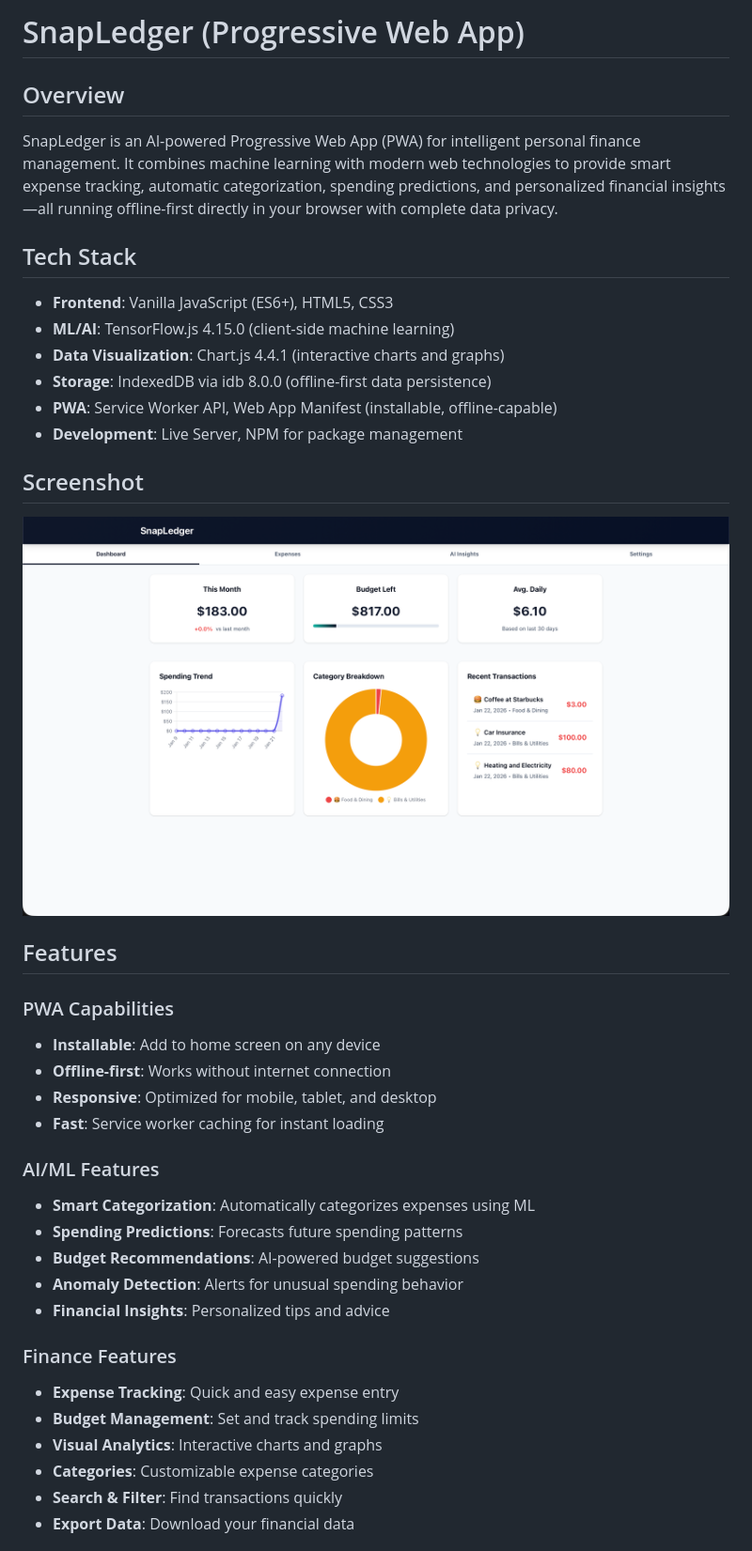
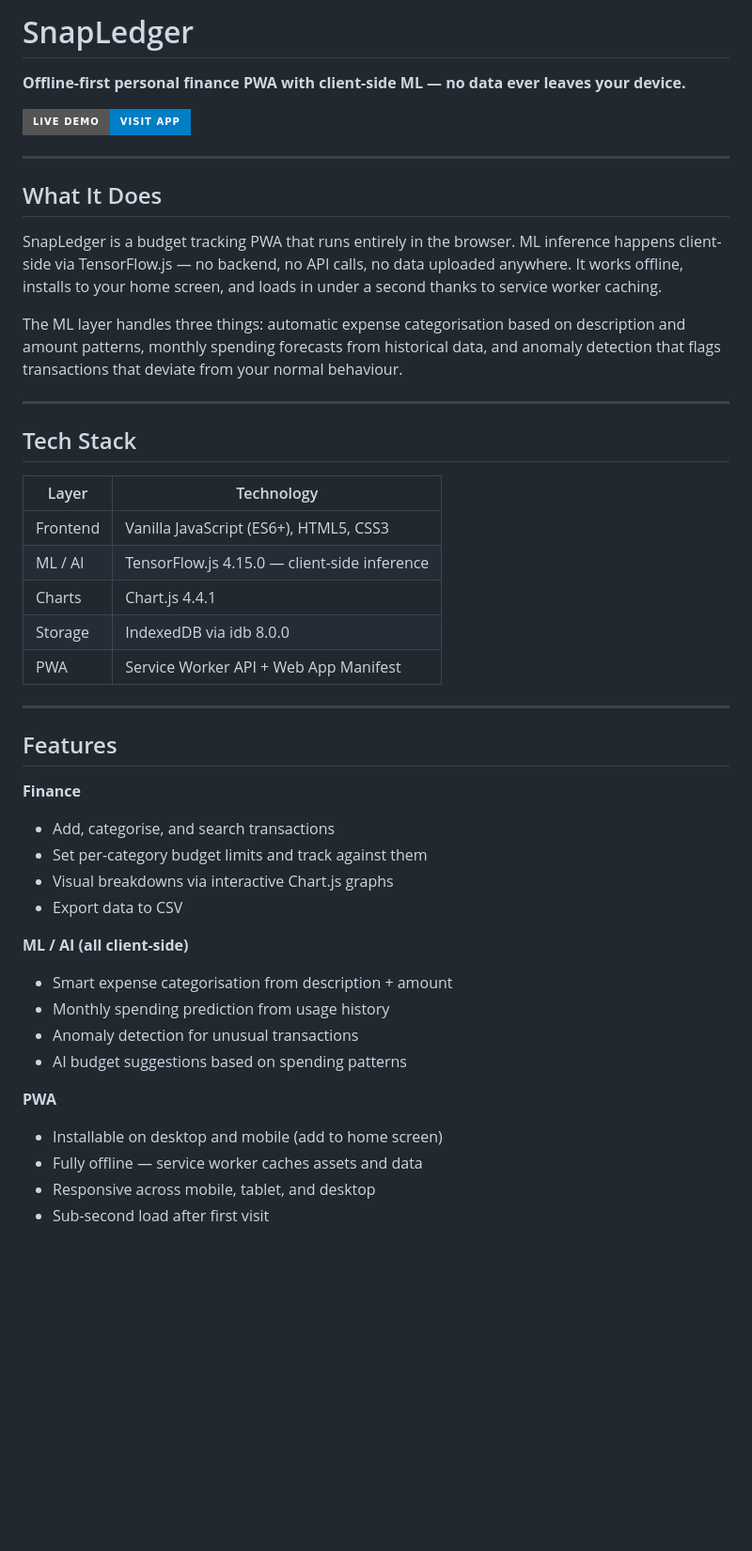
Before and after one commit to AhmedIkram05/snapledger, a Markdown page: README.md, the part around one of its changes. Shown at 94% size. Rendered like a GitHub page; badges without logos; blank space fills up the shorter version.

```diff
--- a/README.md
+++ b/README.md
@@ -1,39 +1,48 @@
-# SnapLedger (Progressive Web App)
+# SnapLedger
 
-## Overview
-SnapLedger is an AI-powered Progressive Web App (PWA) for intelligent personal finance management. It combines machine learning with modern web technologies to provide smart expense tracking, automatic categorization, spending predictions, and personalized financial insights—all running offline-first directly in your browser with complete data privacy.
+**Offline-first personal finance PWA with client-side ML — no data ever leaves your device.**
+
+[![Live Demo](https://img.shields.io/badge/Live%20Demo-Visit%20App-blue?style=for-the-badge)](https://ahmedikram05.github.io/snapledger/)
+
+---
+
+## What It Does
+
+SnapLedger is a budget tracking PWA that runs entirely in the browser. ML inference happens client-side via TensorFlow.js — no backend, no API calls, no data uploaded anywhere. It works offline, installs to your home screen, and loads in under a second thanks to service worker caching.
+
+The ML layer handles three things: automatic expense categorisation based on description and amount patterns, monthly spending forecasts from historical data, and anomaly detection that flags transactions that deviate from your normal behaviour.
+
+---
 
 ## Tech Stack
-- **Frontend**: Vanilla JavaScript (ES6+), HTML5, CSS3
-- **ML/AI**: TensorFlow.js 4.15.0 (client-side machine learning)
-- **Data Visualization**: Chart.js 4.4.1 (interactive charts and graphs)
-- **Storage**: IndexedDB via idb 8.0.0 (offline-first data persistence)
-- **PWA**: Service Worker API, Web App Manifest (installable, offline-capable)
-- **Development**: Live Server, NPM for package management
 
-## Screenshot
-![SnapLedger App Screenshot](assets/icons/READMEScreenshot.png)
+| Layer | Technology |
+|---|---|
+| Frontend | Vanilla JavaScript (ES6+), HTML5, CSS3 |
+| ML / AI | TensorFlow.js 4.15.0 — client-side inference |
+| Charts | Chart.js 4.4.1 |
+| Storage | IndexedDB via idb 8.0.0 |
+| PWA | Service Worker API + Web App Manifest |
+
+---
 
 ## Features
 
-### PWA Capabilities
-- **Installable**: Add to home screen on any device
-- **Offline-first**: Works without internet connection
-- **Responsive**: Optimized for mobile, tablet, and desktop
-- **Fast**: Service worker caching for instant loading
+**Finance**
+- Add, categorise, and search transactions
+- Set per-category budget limits and track against them
+- Visual breakdowns via interactive Chart.js graphs
+- Export data to CSV
 
-### AI/ML Features
-- **Smart Categorization**: Automatically categorizes expenses using ML
-- **Spending Predictions**: Forecasts future spending patterns
-- **Budget Recommendations**: AI-powered budget suggestions
-- **Anomaly Detection**: Alerts for unusual spending behavior
-- **Financial Insights**: Personalized tips and advice
+**ML / AI (all client-side)**
+- Smart expense categorisation from description + amount
+- Monthly spending prediction from usage history
+- Anomaly detection for unusual transactions
+- AI budget suggestions based on spending patterns
 
-### Finance Features
-- **Expense Tracking**: Quick and easy expense entry
-- **Budget Management**: Set and track spending limits
-- **Visual Analytics**: Interactive charts and graphs
-- **Categories**: Customizable expense categories
-- **Search & Filter**: Find transactions quickly
-- **Export Data**: Download your financial data
+**PWA**
+- Installable on desktop and mobile (add to home screen)
+- Fully offline — service worker caches assets and data
+- Responsive across mobile, tablet, and desktop
+- Sub-second load after first visit
 
```
Also changed, not shown: other parts of README.md (+32 -49 lines).
